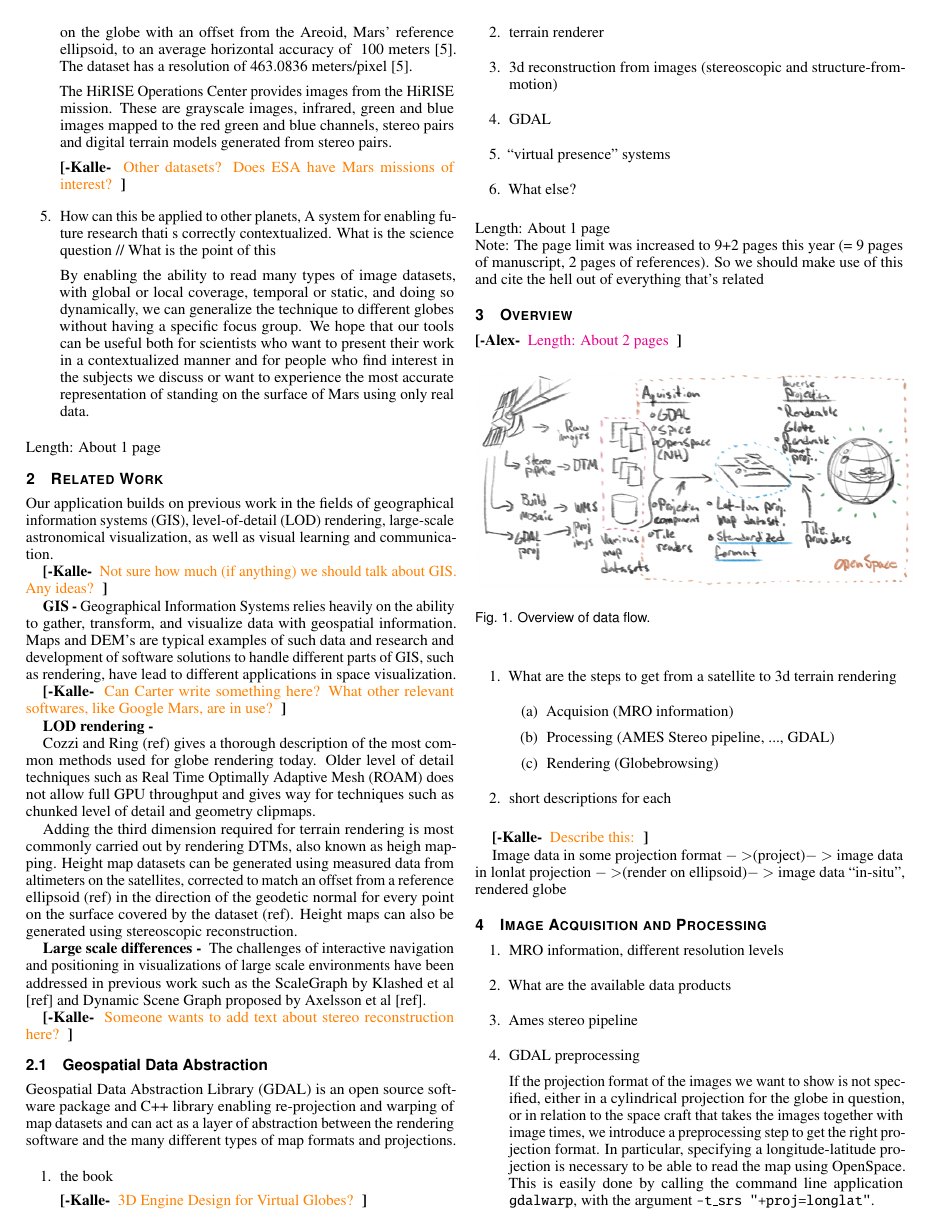
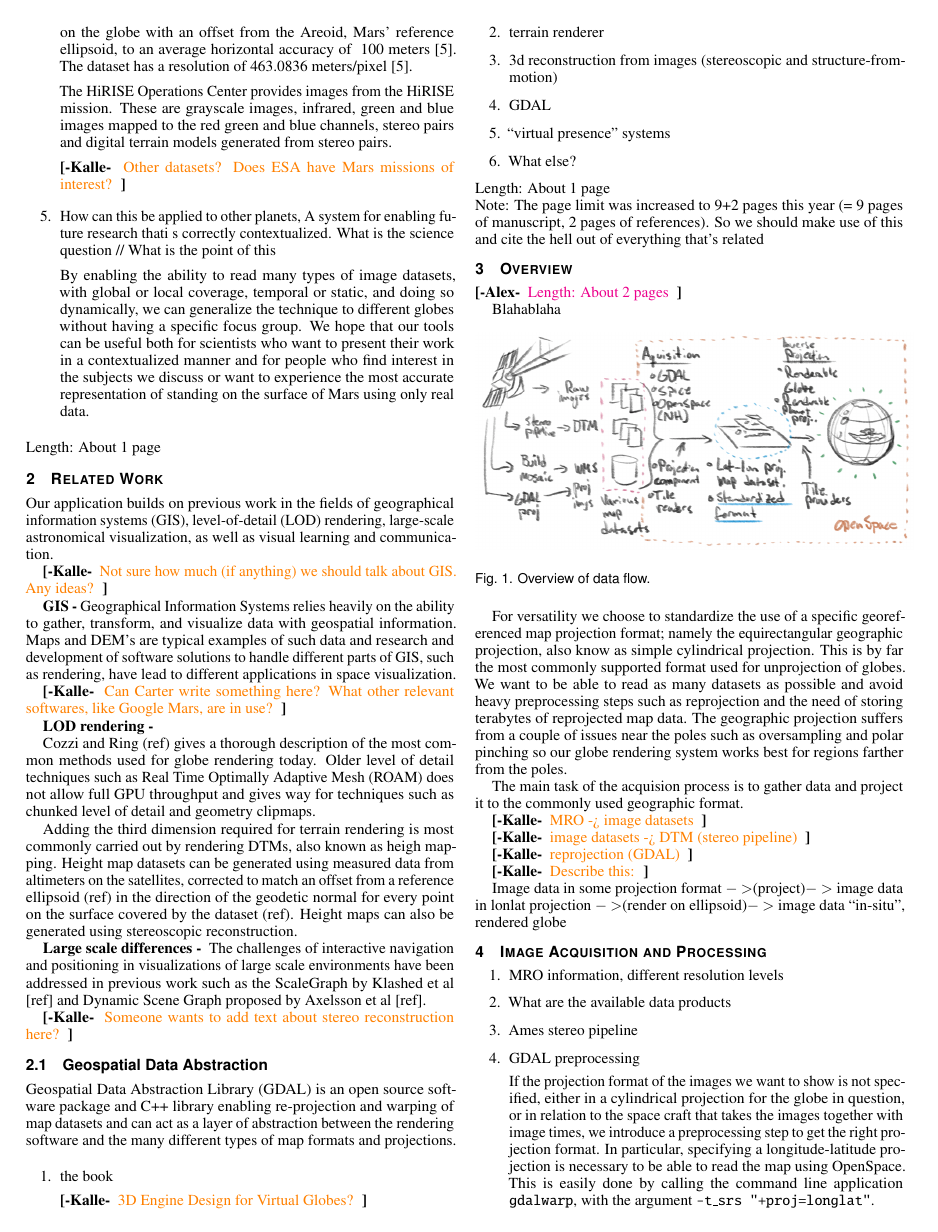
Before and after one commit to alexanderbock/paper-vis17-GlobeBrowsing, a LaTeX document (vis17-globebrowsing.tex): page 2 of 4. Compiled offline with pdfLaTeX.

Commit message:
Describe Describe projection.

```diff
--- a/vis17-globebrowsing.tex
+++ b/vis17-globebrowsing.tex
@@ -349,26 +349,30 @@ Note:  The page limit was increased to 9+2 pages this year (= 9 pages of manuscr
 
 \alexcomment{Length: About 2 pages}
 
+Blahablaha
+
 \begin{figure}[h]
   \centering
     \includegraphics[width=0.5\textwidth]{figures/globe_browsing_data.png}
   \caption{Overview of data flow.}
 \end{figure}
 
-\begin{enumerate}
-  \item What are the steps to get from a satellite to 3d terrain rendering
-\begin{enumerate}
-  \item Acquision (MRO information)
-  \item Processing (AMES Stereo pipeline, ..., GDAL)
-  \item Rendering (Globebrowsing)
-\end{enumerate}
-  \item short descriptions for each
-\end{enumerate}
+For versatility we choose to standardize the use of a specific georeferenced map projection format; namely the equirectangular geographic projection, also know as simple cylindrical projection.
+This is by far the most commonly supported format used for unprojection of globes.
+We want to be able to read as many datasets as possible and avoid heavy preprocessing steps such as reprojection and the need of storing terabytes of reprojected map data.
+The geographic projection suffers from a couple of issues near the poles such as oversampling and polar pinching so our globe rendering system works best for regions farther from the poles.
+
+The main task of the acquision process is to gather data and project it to the commonly used geographic format.
+
+\kallecomment{MRO -> image datasets}
+
+\kallecomment{image datasets -> DTM (stereo pipeline)}
+
+\kallecomment{reprojection (GDAL)}
 
 \kallecomment{Describe this:}
 
 Image data in some projection format $->$(project)$->$ image data in lonlat projection $->$(render on ellipsoid)$->$ image data ``in-situ'', rendered globe
-
 
 \section{Image Acquisition and Processing} \label{sec:imageacquisitionprocessing}
 \begin{enumerate}
```
Also changed, not shown: vis17-globebrowsing.tex (1 more changed lines).
